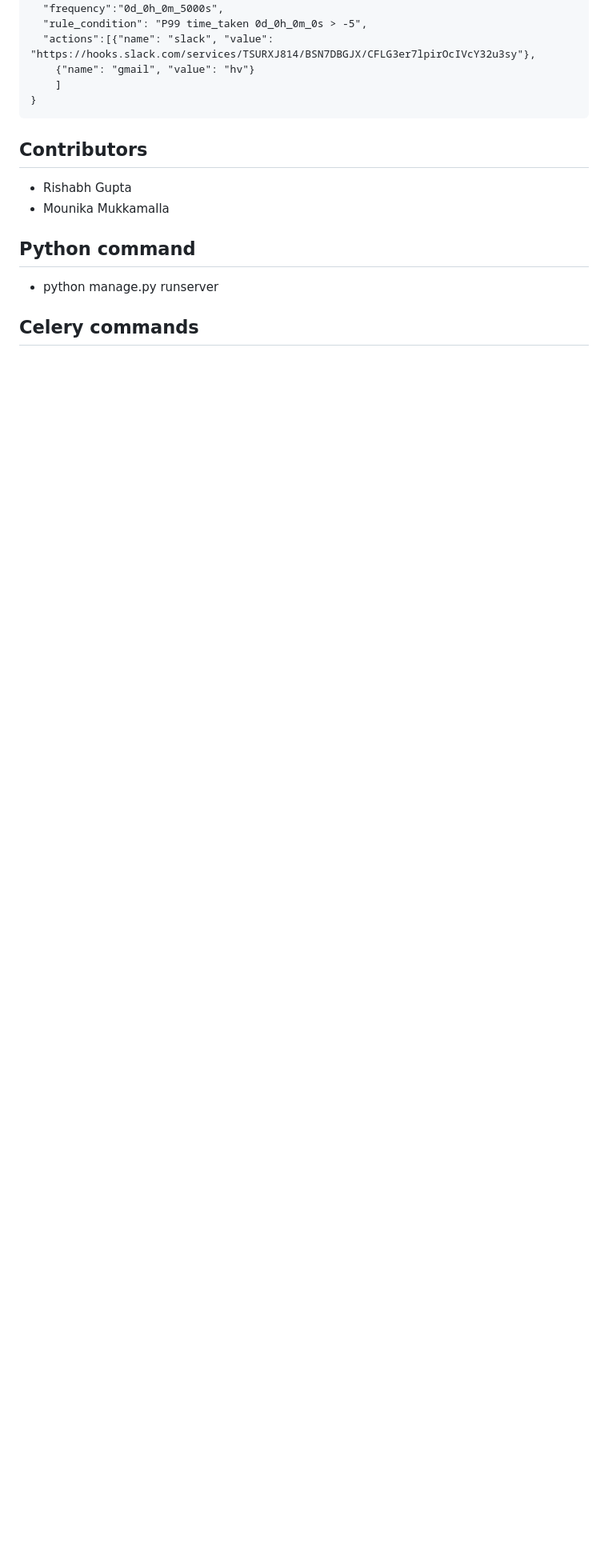
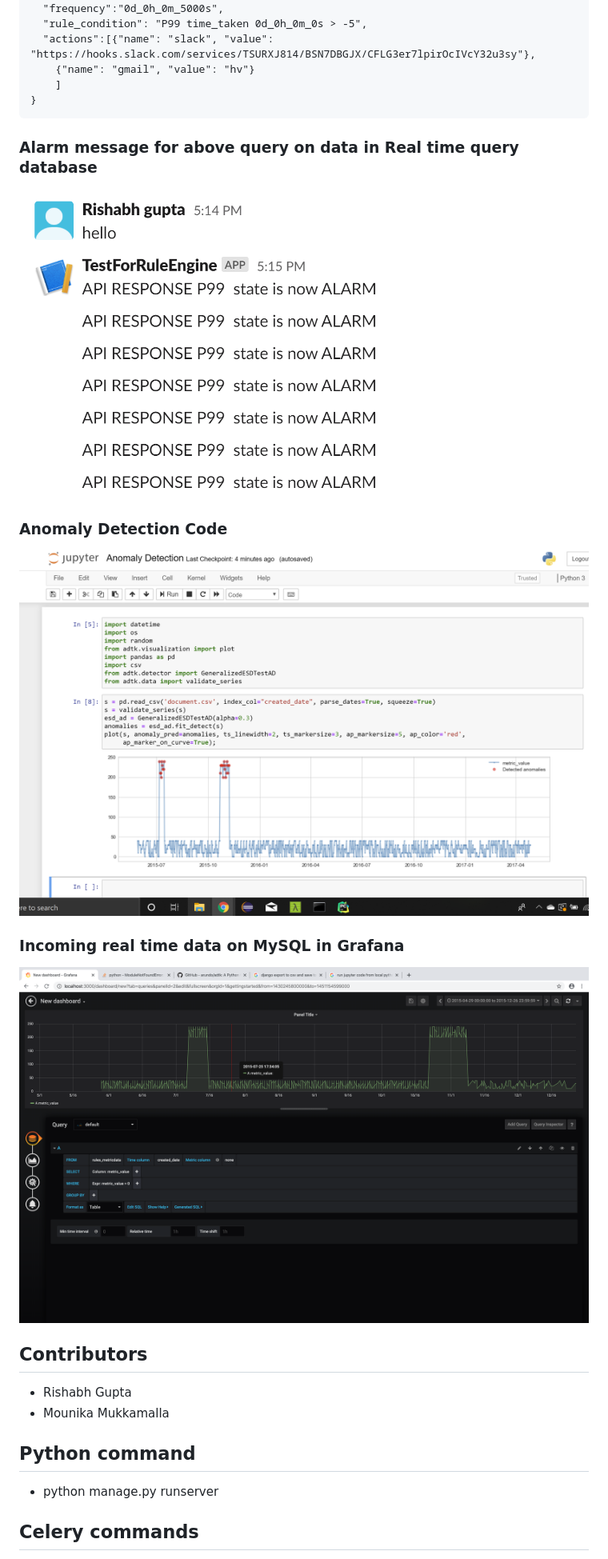
Before and after one commit to Mouni212/ruleEngine, a Markdown page: readMe.md, the part around the change. Shown: that part at 80% size. Drawn GitHub-style; pictures changed too: AlertOnSlack.png (added), anomaly_detection_sample_result.png (added), grafana_ruleEngine.png (added); blank space fills up the shorter version.

````diff
--- a/readMe.md
+++ b/readMe.md
@@ -15,6 +15,17 @@ One such request to server can be:
   	]
 }
 ```
+### Alarm message for above query on data in Real time query database
+
+![](AlertOnSlack.png)
+
+### Anomaly Detection Code
+
+![](anomaly_detection_sample_result.png)
+
+### Incoming real time data on MySQL in Grafana
+
+![](grafana_ruleEngine.png)
 
 ## Contributors
 
````
Also changed, not shown: 3 other files.
